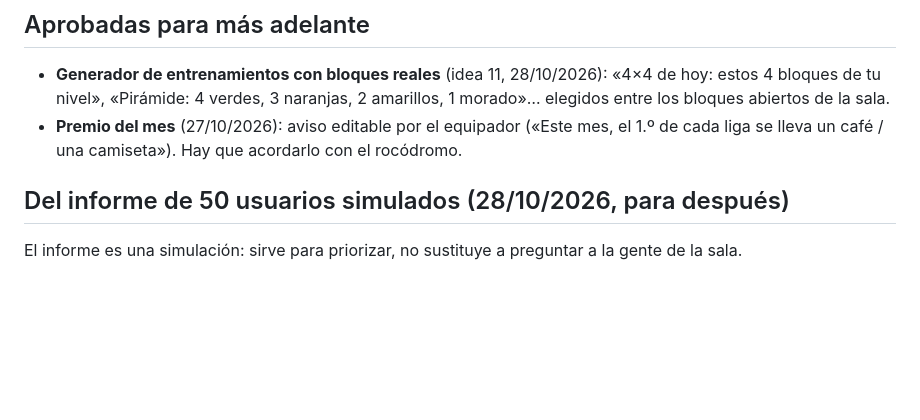
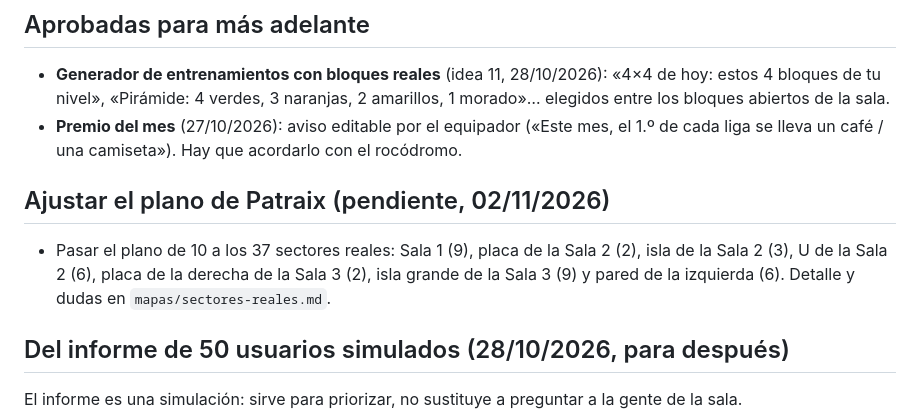
Before and after one commit to xlp-trainning/Xlp.Boulder, a Markdown page: IDEAS.md, the part around the change. Rendered like a GitHub page; blank space fills up the shorter version.

```diff
--- a/IDEAS.md
+++ b/IDEAS.md
@@ -7,6 +7,9 @@ Ideas que el equipador ha aprobado o le han parecido interesantes y quedan para
 ## Aprobadas para más adelante
 - **Generador de entrenamientos con bloques reales** (idea 11, 28/10/2026): «4×4 de hoy: estos 4 bloques de tu nivel», «Pirámide: 4 verdes, 3 naranjas, 2 amarillos, 1 morado»… elegidos entre los bloques abiertos de la sala.
 - **Premio del mes** (27/10/2026): aviso editable por el equipador («Este mes, el 1.º de cada liga se lleva un café / una camiseta»). Hay que acordarlo con el rocódromo.
+
+## Ajustar el plano de Patraix (pendiente, 02/11/2026)
+- Pasar el plano de 10 a los 37 sectores reales: Sala 1 (9), placa de la Sala 2 (2), isla de la Sala 2 (3), U de la Sala 2 (6), placa de la derecha de la Sala 3 (2), isla grande de la Sala 3 (9) y pared de la izquierda (6). Detalle y dudas en `mapas/sectores-reales.md`.
 
 ## Del informe de 50 usuarios simulados (28/10/2026, para después)
 El informe es una simulación: sirve para priorizar, no sustituye a preguntar a la gente de la sala.
```
Also changed, not shown: mapas/sectores-reales.md (added, +27 -0 lines).
